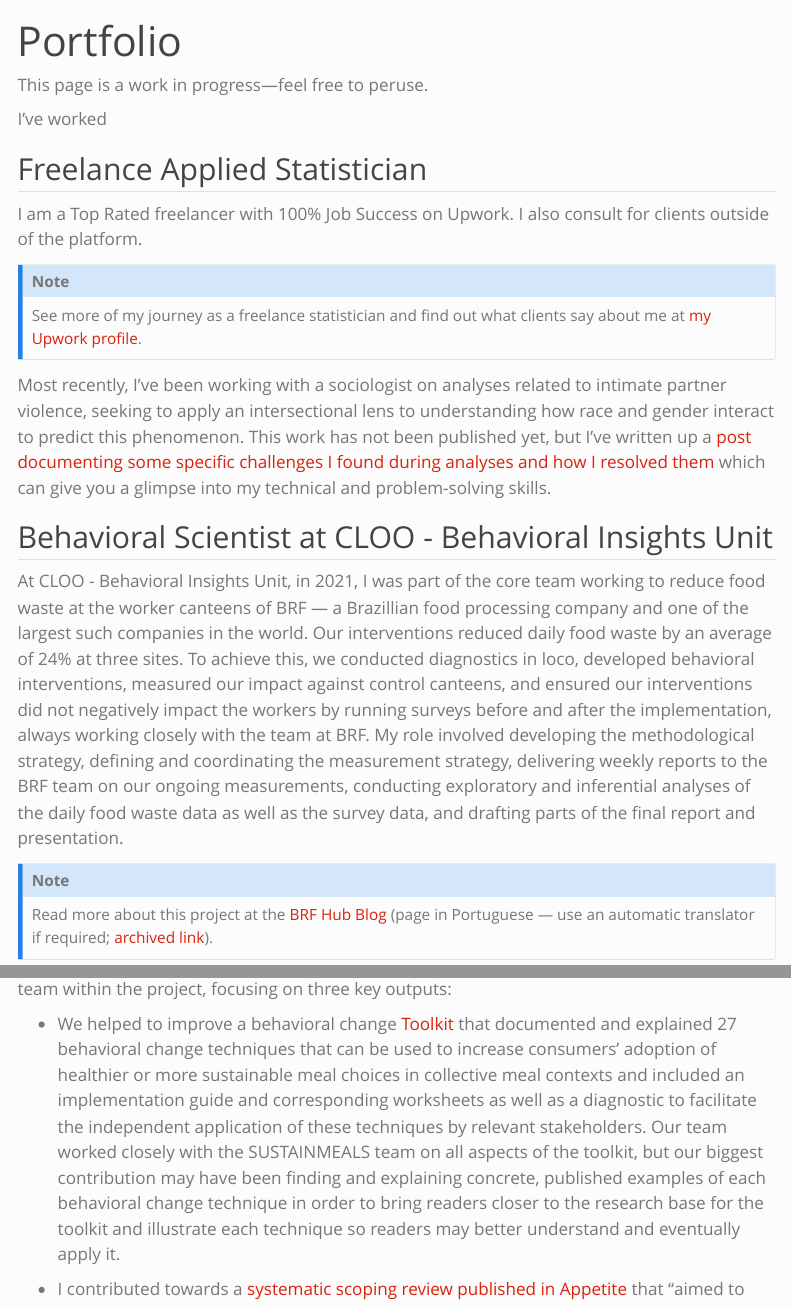
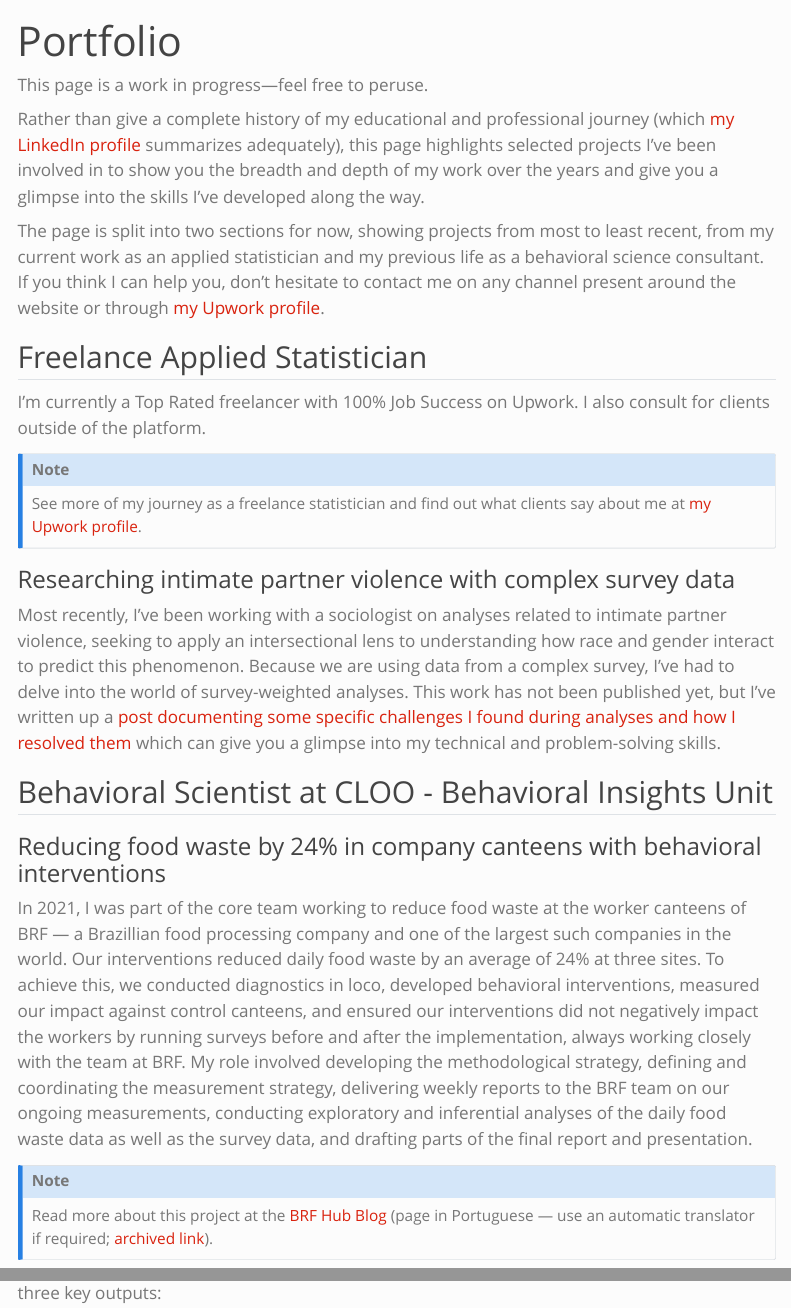
Before and after one commit to vbrazao/website, a Quarto document (portfolio.qmd): the page in a window 1100 px wide, from its top, and a second part further down, joined at a grey line. Rendered offline with R 4.5, knitr and Pandoc in place of Quarto, with nearby package versions; menus at the side of the page are left out.

Commit message:
polishing portfolio page

```diff
--- a/portfolio.qmd
+++ b/portfolio.qmd
@@ -5,11 +5,13 @@ toc-location: left
 
 This page is a work in progress—feel free to peruse.
 
-I've worked
+Rather than give a complete history of my educational and professional journey (which [my LinkedIn profile](https://www.linkedin.com/in/vascobrazao/) summarizes adequately), this page highlights selected projects I've been involved in to show you the breadth and depth of my work over the years and give you a glimpse into the skills I've developed along the way.
+
+The page is split into two sections for now, showing projects from most to least recent, from my current work as an applied statistician and my previous life as a behavioral science consultant. If you think I can help you, don't hesitate to contact me on any channel present around the website or through [my Upwork profile](https://www.upwork.com/freelancers/~010ee2f24d43313103).
 
 ## Freelance Applied Statistician
 
-I am a Top Rated freelancer with 100% Job Success on Upwork. I also consult for clients outside of the platform.
+I'm currently a Top Rated freelancer with 100% Job Success on Upwork. I also consult for clients outside of the platform.
 
 ::: column-margin
 ::: {.callout-note appearance="minimal"}
@@ -17,11 +19,13 @@ See more of my journey as a freelance statistician and find out what clients say
 :::
 :::
 
-Most recently, I've been working with a sociologist on analyses related to intimate partner violence, seeking to apply an intersectional lens to understanding how race and gender interact to predict this phenomenon. This work has not been published yet, but I’ve written up a [post documenting some specific challenges I found during analyses and how I resolved them](https://vbrazao.github.io/blog/posts/2023-12-21_mediation-weighted-glm/) which can give you a glimpse into my technical and problem-solving skills.
+### Researching intimate partner violence with complex survey data
+Most recently, I've been working with a sociologist on analyses related to intimate partner violence, seeking to apply an intersectional lens to understanding how race and gender interact to predict this phenomenon. Because we are using data from a complex survey, I've had to delve into the world of survey-weighted analyses. This work has not been published yet, but I’ve written up a [post documenting some specific challenges I found during analyses and how I resolved them](https://vbrazao.github.io/blog/posts/2023-12-21_mediation-weighted-glm/) which can give you a glimpse into my technical and problem-solving skills.
 
 ## Behavioral Scientist at CLOO - Behavioral Insights Unit
 
-At CLOO - Behavioral Insights Unit, in 2021, I was part of the core team working to reduce food waste at the worker canteens of BRF — a Brazillian food processing company and one of the largest such companies in the world. Our interventions reduced daily food waste by an average of 24% at three sites. To achieve this, we conducted diagnostics in loco, developed behavioral interventions, measured our impact against control canteens, and ensured our interventions did not negatively impact the workers by running surveys before and after the implementation, always working closely with the team at BRF. My role involved developing the methodological strategy, defining and coordinating the measurement strategy, delivering weekly reports to the BRF team on our ongoing measurements, conducting exploratory and inferential analyses of the daily food waste data as well as the survey data, and drafting parts of the final report and presentation.
+### Reducing food waste by 24% in company canteens with behavioral interventions
+In 2021, I was part of the core team working to reduce food waste at the worker canteens of BRF — a Brazillian food processing company and one of the largest such companies in the world. Our interventions reduced daily food waste by an average of 24% at three sites. To achieve this, we conducted diagnostics in loco, developed behavioral interventions, measured our impact against control canteens, and ensured our interventions did not negatively impact the workers by running surveys before and after the implementation, always working closely with the team at BRF. My role involved developing the methodological strategy, defining and coordinating the measurement strategy, delivering weekly reports to the BRF team on our ongoing measurements, conducting exploratory and inferential analyses of the daily food waste data as well as the survey data, and drafting parts of the final report and presentation.
 
 ::: column-margin
 ::: {.callout-note appearance="minimal"}
```
Also changed, not shown: docs/search.json, portfolio.qmd (7 more changed lines), 1 other file.
